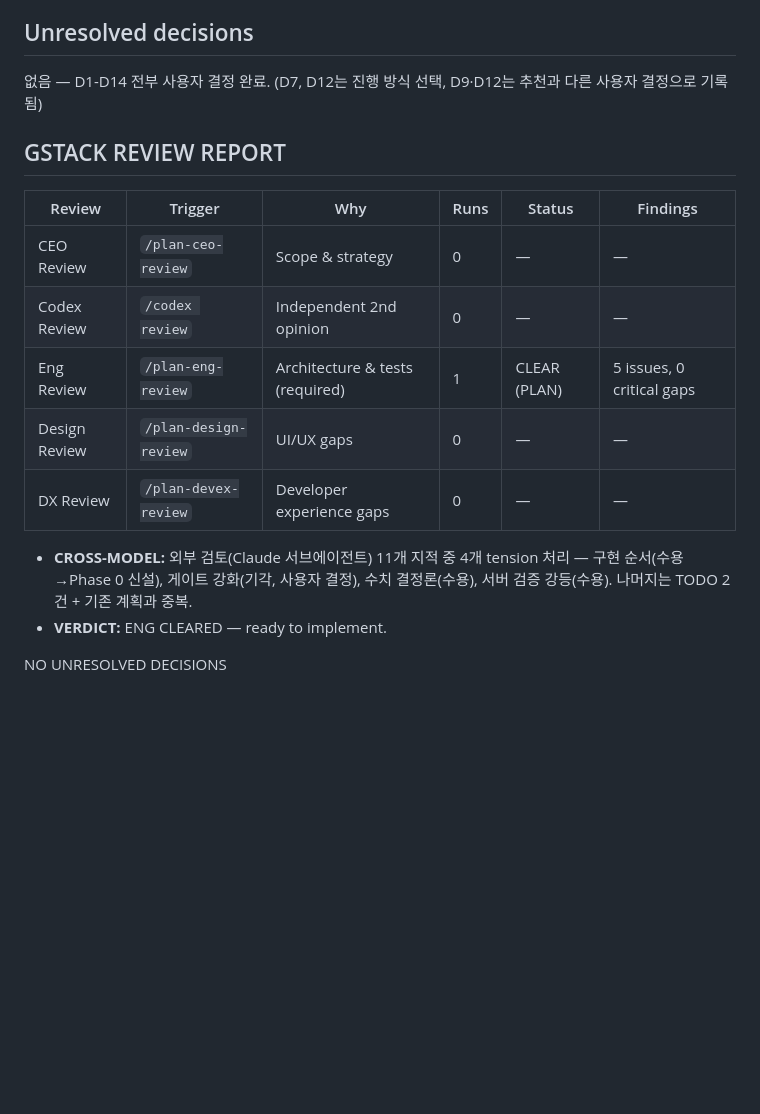
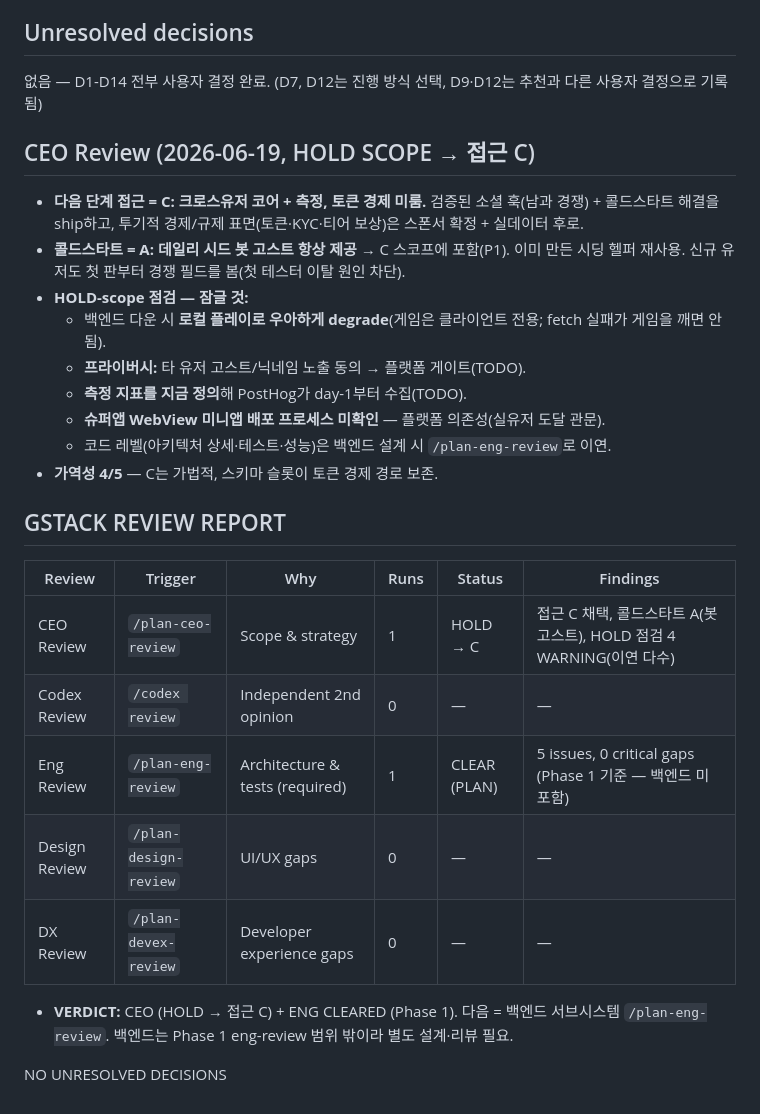
Before and after one commit to is404notfound/ghost-arcade, a Markdown page: docs/PLAN.md, the part around the change. GitHub-like rendering; blank space fills up the shorter version.

```diff
--- a/docs/PLAN.md
+++ b/docs/PLAN.md
@@ -188,17 +188,28 @@ Phase 0 (신설, ~1주)          Phase 1 (1-2주)              Phase 2 (스펙
 
 없음 — D1-D14 전부 사용자 결정 완료. (D7, D12는 진행 방식 선택, D9·D12는 추천과 다른 사용자 결정으로 기록됨)
 
+## CEO Review (2026-06-19, HOLD SCOPE → 접근 C)
+
+- **다음 단계 접근 = C: 크로스유저 코어 + 측정, 토큰 경제 미룸.** 검증된 소셜 훅(남과 경쟁) + 콜드스타트 해결을 ship하고, 투기적 경제/규제 표면(토큰·KYC·티어 보상)은 스폰서 확정 + 실데이터 후로.
+- **콜드스타트 = A: 데일리 시드 봇 고스트 항상 제공** → C 스코프에 포함(P1). 이미 만든 시딩 헬퍼 재사용. 신규 유저도 첫 판부터 경쟁 필드를 봄(첫 테스터 이탈 원인 차단).
+- **HOLD-scope 점검 — 잠글 것:**
+  - 백엔드 다운 시 **로컬 플레이로 우아하게 degrade**(게임은 클라이언트 전용; fetch 실패가 게임을 깨면 안 됨).
+  - **프라이버시:** 타 유저 고스트/닉네임 노출 동의 → 플랫폼 게이트(TODO).
+  - **측정 지표를 지금 정의**해 PostHog가 day-1부터 수집(TODO).
+  - **슈퍼앱 WebView 미니앱 배포 프로세스 미확인** — 플랫폼 의존성(실유저 도달 관문).
+  - 코드 레벨(아키텍처 상세·테스트·성능)은 백엔드 설계 시 `/plan-eng-review`로 이연.
+- **가역성 4/5** — C는 가법적, 스키마 슬롯이 토큰 경제 경로 보존.
+
 ## GSTACK REVIEW REPORT
 
 | Review | Trigger | Why | Runs | Status | Findings |
 |--------|---------|-----|------|--------|----------|
-| CEO Review | `/plan-ceo-review` | Scope & strategy | 0 | — | — |
+| CEO Review | `/plan-ceo-review` | Scope & strategy | 1 | HOLD → C | 접근 C 채택, 콜드스타트 A(봇 고스트), HOLD 점검 4 WARNING(이연 다수) |
 | Codex Review | `/codex review` | Independent 2nd opinion | 0 | — | — |
-| Eng Review | `/plan-eng-review` | Architecture & tests (required) | 1 | CLEAR (PLAN) | 5 issues, 0 critical gaps |
+| Eng Review | `/plan-eng-review` | Architecture & tests (required) | 1 | CLEAR (PLAN) | 5 issues, 0 critical gaps (Phase 1 기준 — 백엔드 미포함) |
 | Design Review | `/plan-design-review` | UI/UX gaps | 0 | — | — |
 | DX Review | `/plan-devex-review` | Developer experience gaps | 0 | — | — |
 
-- **CROSS-MODEL:** 외부 검토(Claude 서브에이전트) 11개 지적 중 4개 tension 처리 — 구현 순서(수용→Phase 0 신설), 게이트 강화(기각, 사용자 결정), 수치 결정론(수용), 서버 검증 강등(수용). 나머지는 TODO 2건 + 기존 계획과 중복.
-- **VERDICT:** ENG CLEARED — ready to implement.
+- **VERDICT:** CEO (HOLD → 접근 C) + ENG CLEARED (Phase 1). 다음 = 백엔드 서브시스템 `/plan-eng-review`. 백엔드는 Phase 1 eng-review 범위 밖이라 별도 설계·리뷰 필요.
 
 NO UNRESOLVED DECISIONS
```
Also changed, not shown: TODOS.md (+14 -0 lines).
